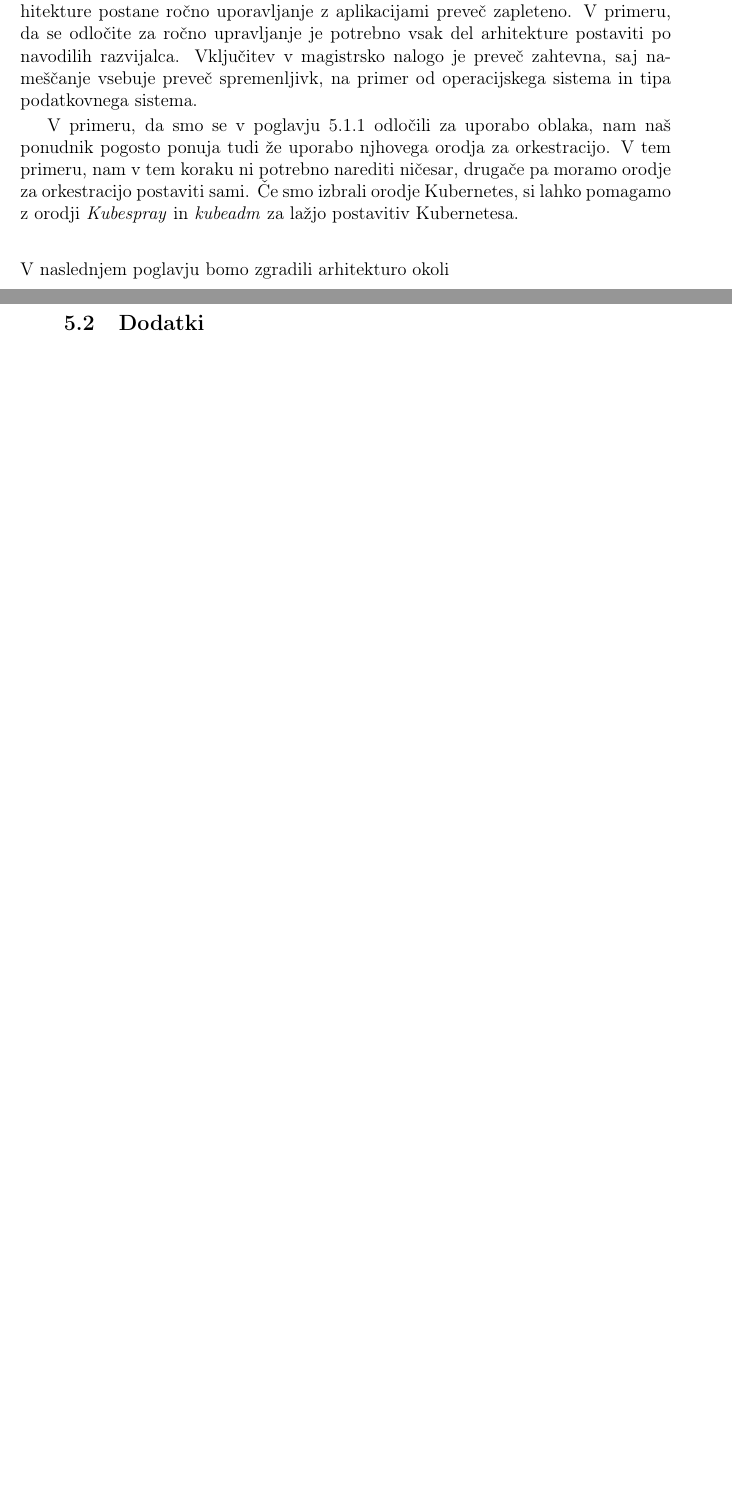
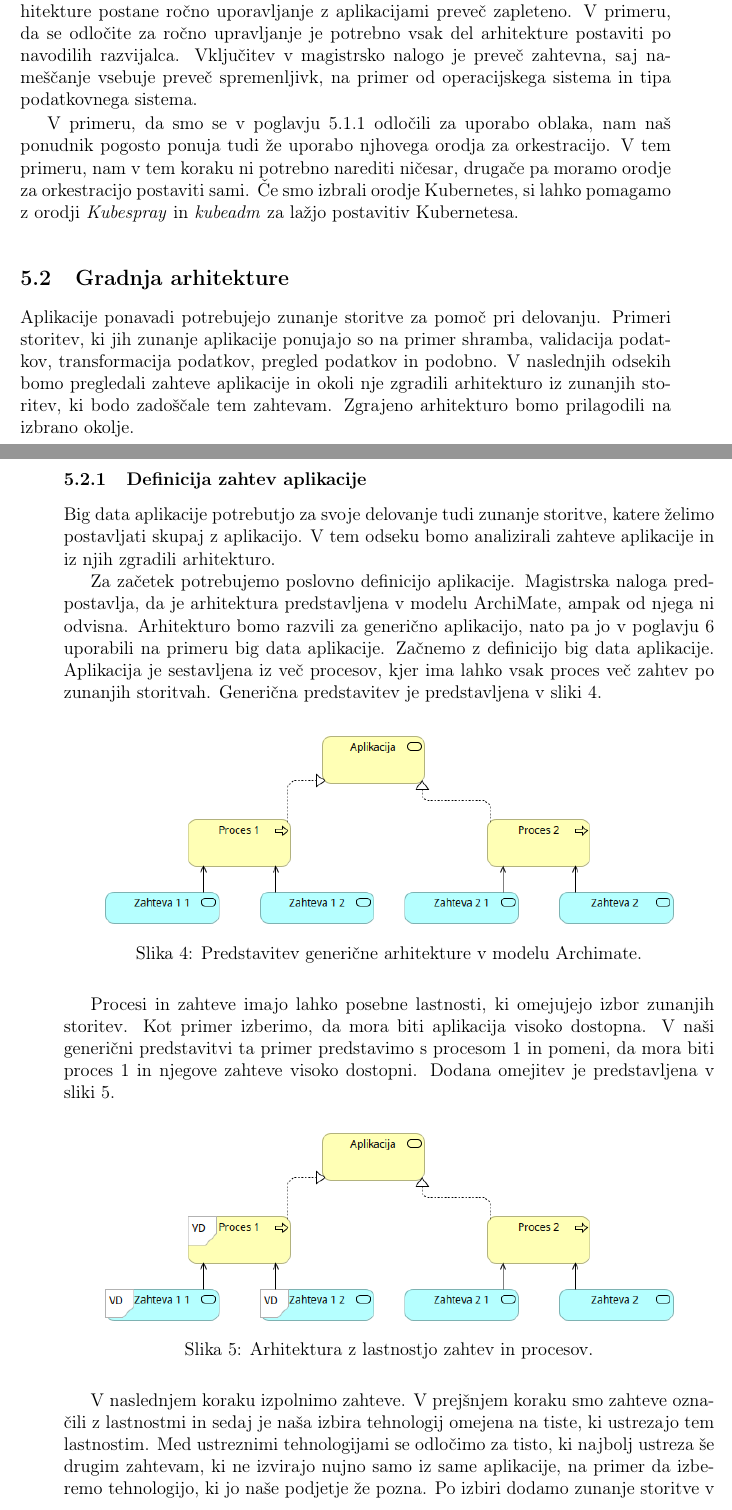
Before and after one commit to KlemenKobau/masters-thesis, a LaTeX document (magisterij.tex, which reads src/metodologija/arhitektura/main.tex, src/metodologija/okolje/orkestracija.tex): two parts of pages 24 and 25 of 29 before the commit and two parts of pages 24 and 25 of 31 after it, joined at a grey line, cut so that both start at the same text, the shorter picture padded with empty space. Compiled offline with pdfLaTeX.

Commit message:
feat: architecture

```diff
--- /dev/null
+++ b/src/metodologija/arhitektura/main.tex
@@ -0,0 +1,58 @@
+\subsection{Gradnja arhitekture}
+
+Aplikacije ponavadi potrebujejo zunanje storitve za
+pomoč pri delovanju.
+Primeri storitev, ki jih zunanje aplikacije ponujajo so na primer
+shramba, validacija podatkov, transformacija podatkov, pregled podatkov in podobno.
+V naslednjih odsekih bomo pregledali zahteve aplikacije
+in okoli nje zgradili arhitekturo iz zunanjih storitev, ki bodo zadoščale tem zahtevam.
+Zgrajeno arhitekturo bomo prilagodili na izbrano okolje.
+
+\subsubsection{Definicija zahtev aplikacije}
+
+Big data aplikacije potrebutjo za svoje delovanje
+tudi zunanje storitve, katere želimo postavljati skupaj z
+aplikacijo.
+V tem odseku bomo analizirali zahteve aplikacije in
+iz njih zgradili arhitekturo.
+
+Za začetek potrebujemo poslovno definicijo aplikacije.
+Magistrska naloga predpostavlja, da je arhitektura
+predstavljena v modelu ArchiMate, ampak od njega ni odvisna.
+Arhitekturo bomo razvili za generično aplikacijo,
+nato pa jo v poglavju~\ref{sec:uporaba-metodologije} uporabili
+na primeru big data aplikacije.
+Začnemo z definicijo big data aplikacije.
+Aplikacija je sestavljena iz več procesov, kjer ima lahko
+vsak proces več zahtev po zunanjih storitvah.
+Generična predstavitev je predstavljena v sliki~\ref{fig:generic-arch-application}.
+
+\begin{figure}[H]
+    \centering
+    \includegraphics[width=0.9\textwidth]{img/gradnja/generic-arch-application.png}
+    \caption{Predstavitev generične arhitekture v modelu Archimate.}
+    \label{fig:generic-arch-application}
+\end{figure}
+
+Procesi in zahteve imajo lahko posebne lastnosti,
+ki omejujejo izbor zunanjih storitev.
+Kot primer izberimo, da mora biti aplikacija visoko dostopna.
+V naši generični predstavitvi ta primer predstavimo s procesom 1 in pomeni,
+da mora biti proces 1 in njegove zahteve visoko dostopni.
+Dodana omejitev je predstavljena v sliki~\ref{fig:generic-arch-application-labels}.
+
+\begin{figure}[H]
+    \centering
+    \includegraphics[width=0.9\textwidth]{img/gradnja/generic-arch-application-labels.png}
+    \caption{Arhitektura z lastnostjo zahtev in procesov.}
+    \label{fig:generic-arch-application-labels}
+\end{figure}
+
+V naslednjem koraku izpolnimo zahteve.
+V prejšnjem koraku smo zahteve označili z lastnostmi in sedaj je naša
+izbira tehnologij omejena na tiste, ki ustrezajo tem lastnostim.
+Med ustreznimi tehnologijami se odločimo za tisto,
+ki najbolj ustreza še drugim zahtevam, ki ne izvirajo nujno samo iz
+same aplikacije, na primer da izberemo tehnologijo, ki jo naše podjetje
+že pozna.
+Po izbiri dodamo zunanje storitve v arhitekturo.
--- a/src/metodologija/okolje/orkestracija.tex
+++ b/src/metodologija/okolje/orkestracija.tex
@@ -43,7 +43,3 @@ V tem primeru, nam v tem koraku ni potrebno narediti ničesar,
 drugače pa moramo orodje za orkestracijo postaviti sami.
 Če smo izbrali orodje Kubernetes, si lahko pomagamo z orodji \textit{Kubespray} in \textit{kubeadm}
 za lažjo postavitiv Kubernetesa.
-
-\bigskip
-
-\noindent V naslednjem poglavju bomo zgradili arhitekturo okoli
```
Also changed, not shown: src/arhitektura/primeri.tex (+3 -3 lines), src/metodologija/main.tex (+2 -0 lines), src/uporaba-metodologije/main.tex (+1 -1 lines), img/gradnja/generic-arch-application-labels.png (added), img/gradnja/generic-arch-application.png (added), img/gradnja/generic-services.png (added), src/metodologija/arhitektura/main.tex (10 more changed lines), 3 other files.
